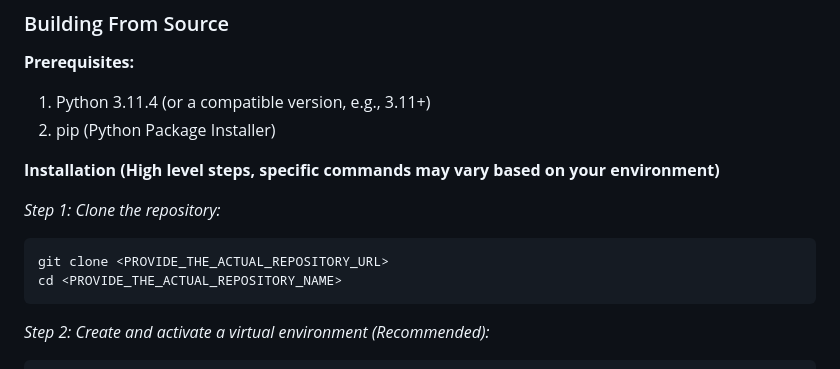
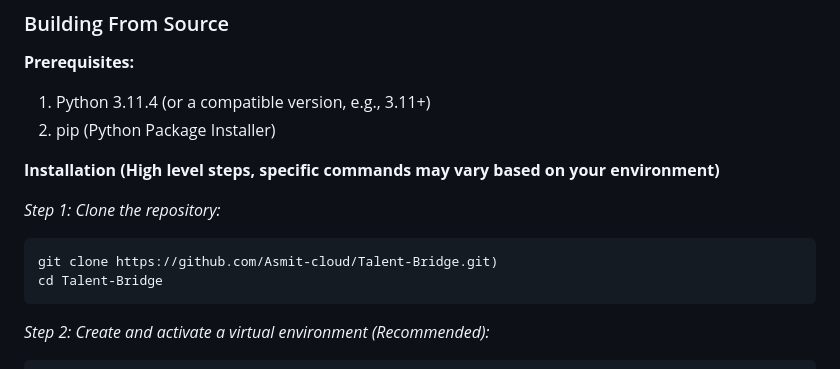
Before and after one commit to Asmit-cloud/Talent-Bridge, a Markdown page: README.md, the part around the change printed below. GitHub-like rendering.

Commit message:
Update README with correct clone instructions.
Provided actual repo URL and name for `git-clone` and `cd` commands.

````diff
--- a/README.md
+++ b/README.md
@@ -81,8 +81,8 @@ I am diligently working on deploying the backend services to Render.com to ensur
 *Step 1: Clone the repository:*
 
 ```Bash
-git clone <PROVIDE_THE_ACTUAL_REPOSITORY_URL>
-cd <PROVIDE_THE_ACTUAL_REPOSITORY_NAME>
+git clone https://github.com/Asmit-cloud/Talent-Bridge.git)
+cd Talent-Bridge
 ```
 
 *Step 2: Create and activate a virtual environment (Recommended):*
````
Also changed, not shown: other parts of README.md (+5 -1 lines).
